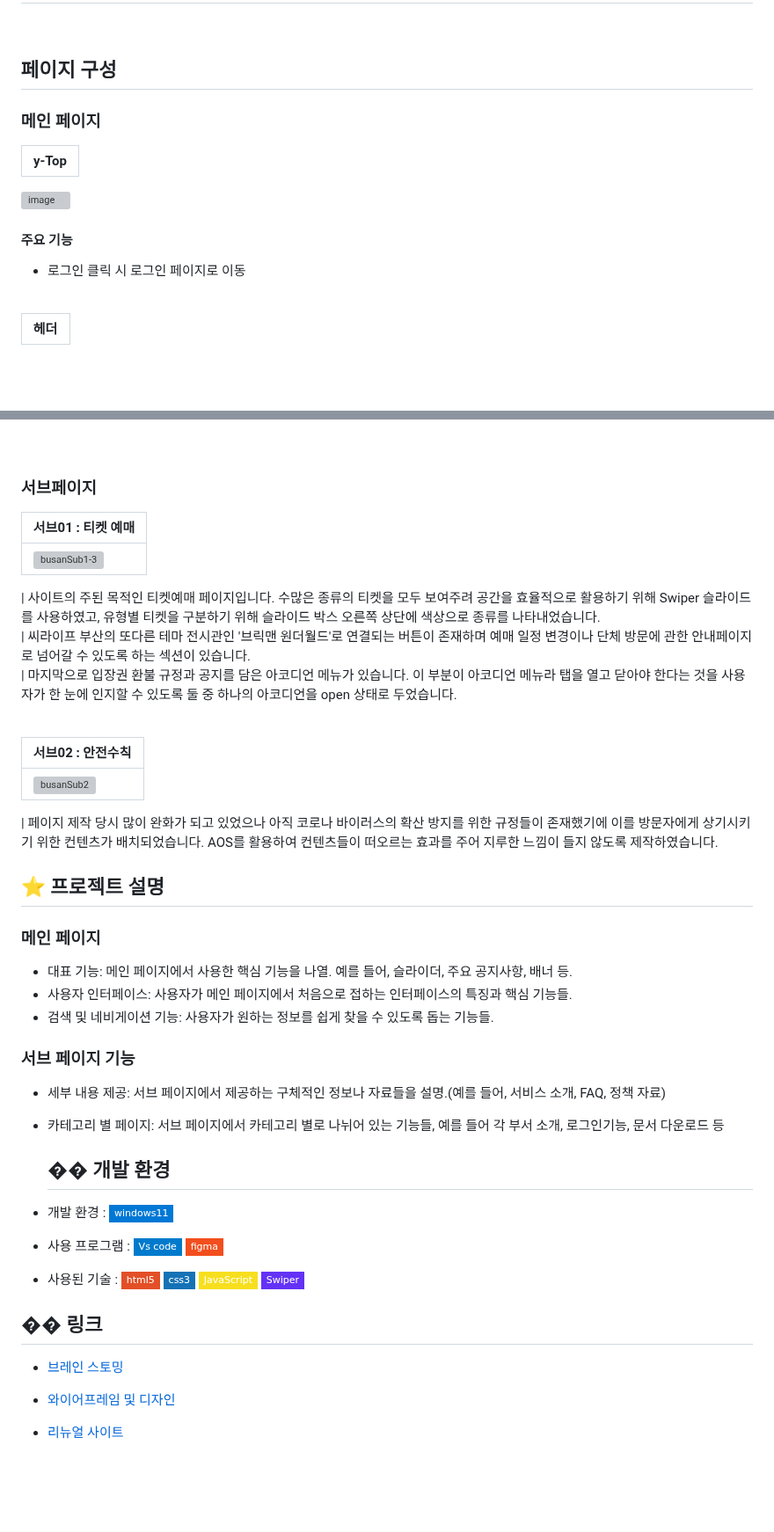
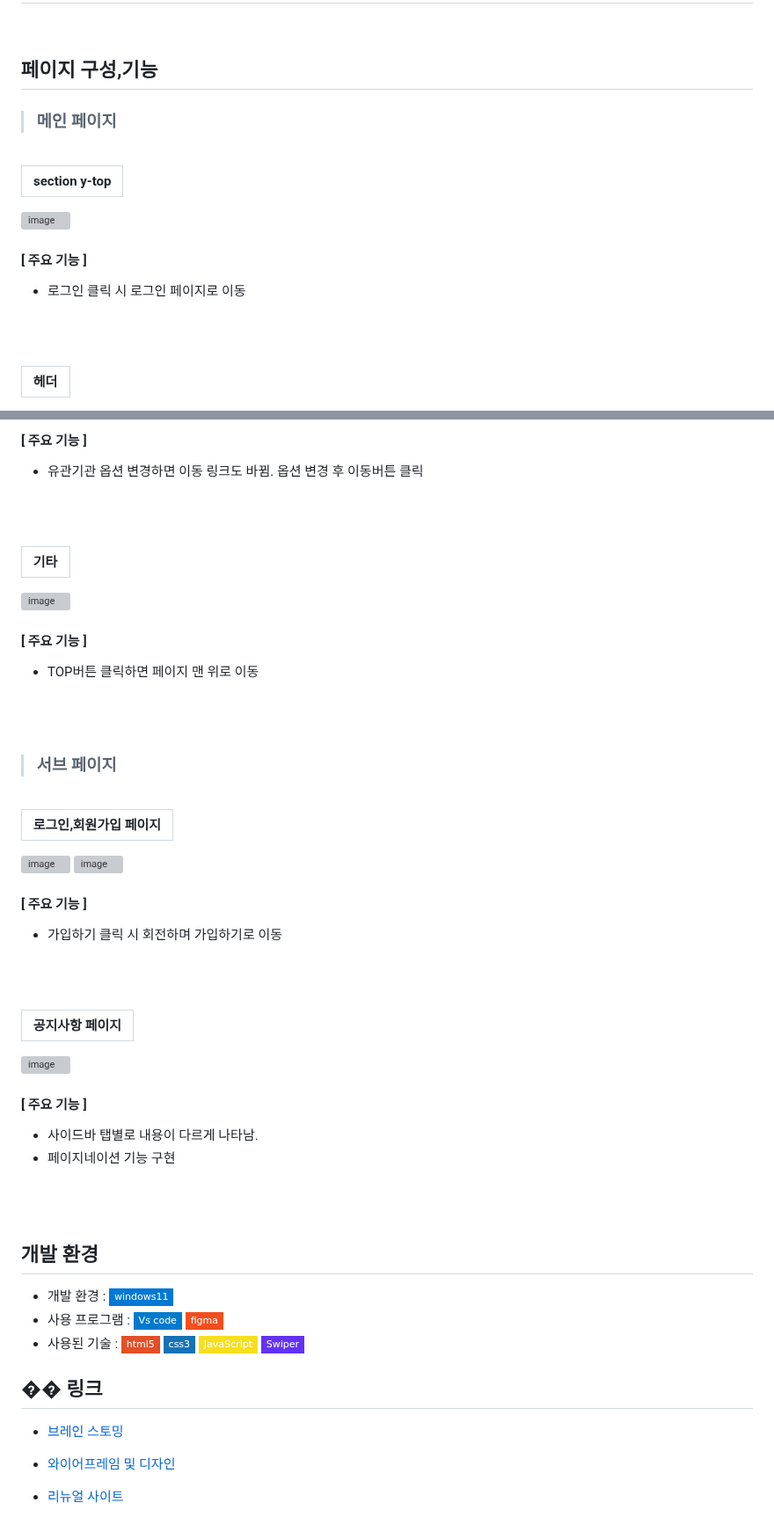
Before and after one commit to kkh12345/kkh1, a Markdown page: README.md, 2 parts joined by grey strips. Shown at 88% size. GitHub-like rendering; badges without logos; blank space fills up the shorter version; grey boxes are pictures that could not be loaded.

```diff
--- a/README.md
+++ b/README.md
@@ -10,20 +10,27 @@
 
 
 
-## 페이지 구성
-
-### 메인 페이지
-
-| y-Top                                                                                                    |
-| :---------------------------------------------------------------------------------------------------------------------- |
-![image](https://github.com/user-attachments/assets/3d089dca-1b20-4c34-8a7d-bfc308a17057)
+##   페이지 구성,기능
 
 
 
-#### 주요 기능
- * 로그인 클릭 시 로그인 페이지로 이동
+>###  메인 페이지
 
 <br>
 
+| section y-top                                                                                                    |
+| :---------------------------------------------------------------------------------------------------------------------- |
+![image](https://github.com/user-attachments/assets/430769b0-d330-4e66-91b0-97cc7ed1a110)
+
+
+
+
+
+
+####   [ 주요 기능 ]
+ * 로그인 클릭 시 로그인 페이지로 이동
+
+<br><br>
+
 | 헤더                                                                                                    |
 | :---------------------------------------------------------------------------------------------------------------------- |
@@ -66,37 +171,60 @@
+####   [ 주요 기능 ]
+* 유관기관 옵션 변경하면 이동 링크도 바뀜. 옵션 변경 후 이동버튼 클릭
+
+<br><br>
+
+| 기타                                                                                             |
+| :---------------------------------------------------------------------------------------------------------------------- |
+![image](https://github.com/user-attachments/assets/968fce7c-6ab8-43e2-9176-59c2e50f0870)
+
+
+
+
+####   [ 주요 기능 ]
+* TOP버튼 클릭하면 페이지 맨 위로 이동
+
+<br><br>
+
+
+>###  서브 페이지
 
 <br>
 
-### 서브페이지
-
-| 서브01 : 티켓 예매                                                                                                        |
-| :------------------------------------------------------------------------------------------------------------------------ |
-| ![busanSub1-3]() |
-
-| 사이트의 주된 목적인 티켓예매 페이지입니다. 수많은 종류의 티켓을 모두 보여주려 공간을 효율적으로 활용하기 위해 Swiper 슬라이드를 사용하였고, 유형별 티켓을 구분하기 위해 슬라이드 박스 오른쪽 상단에 색상으로 종류를 나타내었습니다.<br>
-| 씨라이프 부산의 또다른 테마 전시관인 '브릭맨 원더월드'로 연결되는 버튼이 존재하며 예매 일정 변경이나 단체 방문에 관한 안내페이지로 넘어갈 수 있도록 하는 섹션이 있습니다. <br>
-| 마지막으로 입장권 환불 규정과 공지를 담은 아코디언 메뉴가 있습니다. 이 부분이 아코디언 메뉴라 탭을 열고 닫아야 한다는 것을 사용자가 한 눈에 인지할 수 있도록 둘 중 하나의 아코디언을 open 상태로 두었습니다.
-
-<br>
-
-| 서브02 : 안전수칙                                                                                                       |
+| 로그인,회원가입 페이지                                                                                                   |
 | :---------------------------------------------------------------------------------------------------------------------- |
-| ![busanSub2]() |
-
-| 페이지 제작 당시 많이 완화가 되고 있었으나 아직 코로나 바이러스의 확산 방지를 위한 규정들이 존재했기에 이를 방문자에게 상기시키기 위한 컨텐츠가 배치되었습니다. AOS를 활용하여 컨텐츠들이 떠오르는 효과를 주어 지루한 느낌이 들지 않도록 제작하였습니다.
+![image](https://github.com/user-attachments/assets/7e67c5d2-2054-466d-8138-c34126329201)
+![image](https://github.com/user-attachments/assets/fa05461b-c7ce-471b-aea0-72f104d7c300)
 
 
-## ⭐️ 프로젝트 설명
 
-### 메인 페이지
-- 대표 기능: 메인 페이지에서 사용한 핵심 기능을 나열. 예를 들어, 슬라이더, 주요 공지사항, 배너 등.
-- 사용자 인터페이스: 사용자가 메인 페이지에서 처음으로 접하는 인터페이스의 특징과 핵심 기능들.
-- 검색 및 네비게이션 기능: 사용자가 원하는 정보를 쉽게 찾을 수 있도록 돕는 기능들.
 
-### 서브 페이지 기능
 
-- 세부 내용 제공: 서브 페이지에서 제공하는 구체적인 정보나 자료들을 설명.(예를 들어, 서비스 소개, FAQ, 정책 자료)
-- 카테고리 별 페이지: 서브 페이지에서 카테고리 별로 나뉘어 있는 기능들, 예를 들어 각 부서 소개, 로그인기능, 문서 다운로드 등
-  ## �� 개발 환경
+
+
+####   [ 주요 기능 ]
+ * 가입하기 클릭 시 회전하며 가입하기로 이동
+
+<br><br>
+
+| 공지사항 페이지                                                                                                   |
+| :---------------------------------------------------------------------------------------------------------------------- |
+![image](https://github.com/user-attachments/assets/b7e2f983-7d9f-49bc-a335-e92f3d14ebf0)
+
+
+
+
+
+
+
+
+####   [ 주요 기능 ]
+* 사이드바 탭별로 내용이 다르게 나타남.
+* 페이지네이션 기능 구현
+
+<br><br>
+
+
+  ##  개발 환경
 
 - 개발 환경 : <img src="https://img.shields.io/badge/windows11-0078D6?style=flat-square&logo=windows10&logoColor=white"/>
 - 사용 프로그램 : <img src="https://img.shields.io/badge/Vs code-007ACC?style=flat-square&logo=visualstudiocode&logoColor=white"/>  <img src="https://img.shields.io/badge/figma-F24E1E?style=flat-square&logo=figma&logoColor=white"/>
```
Also changed, not shown: other parts of README.md (+109 -11 lines).
